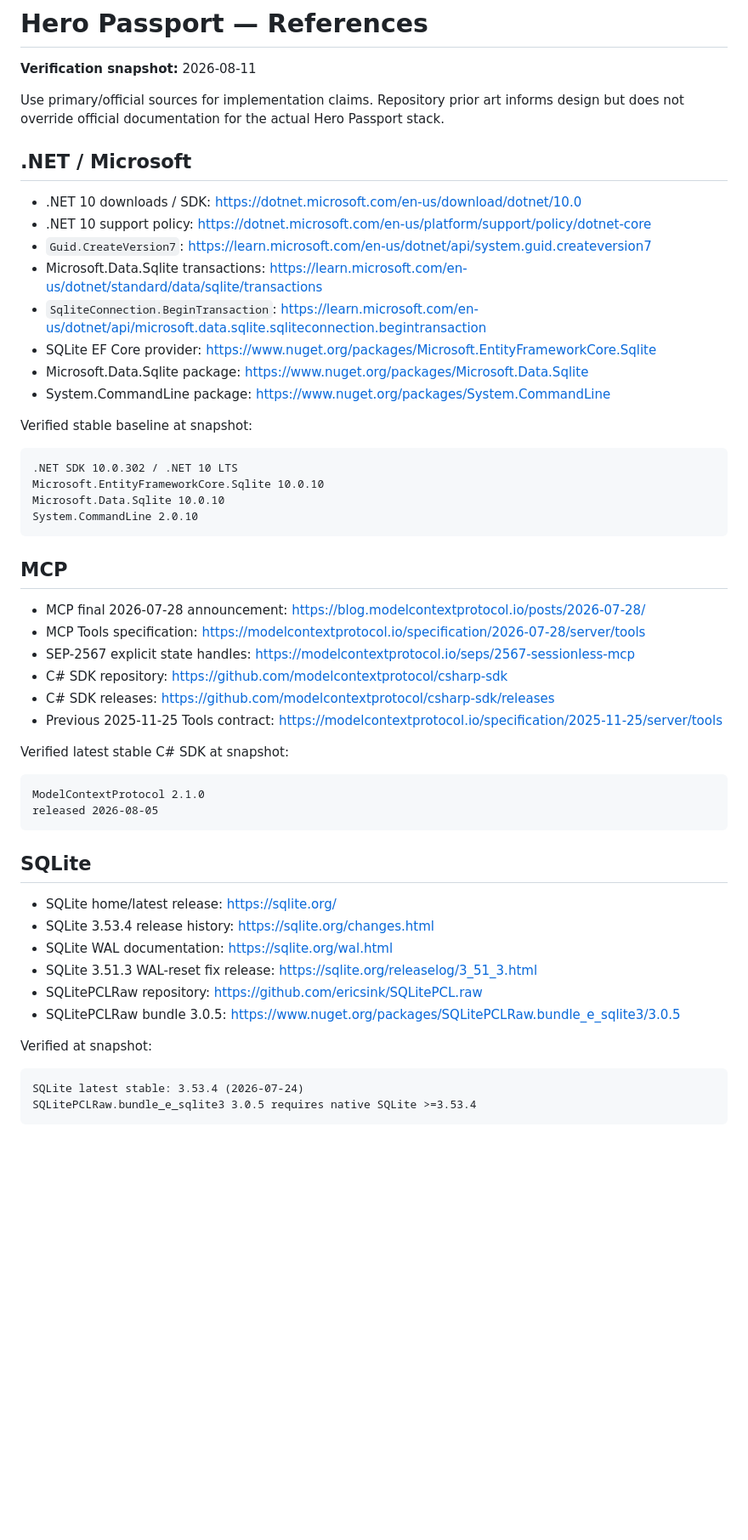
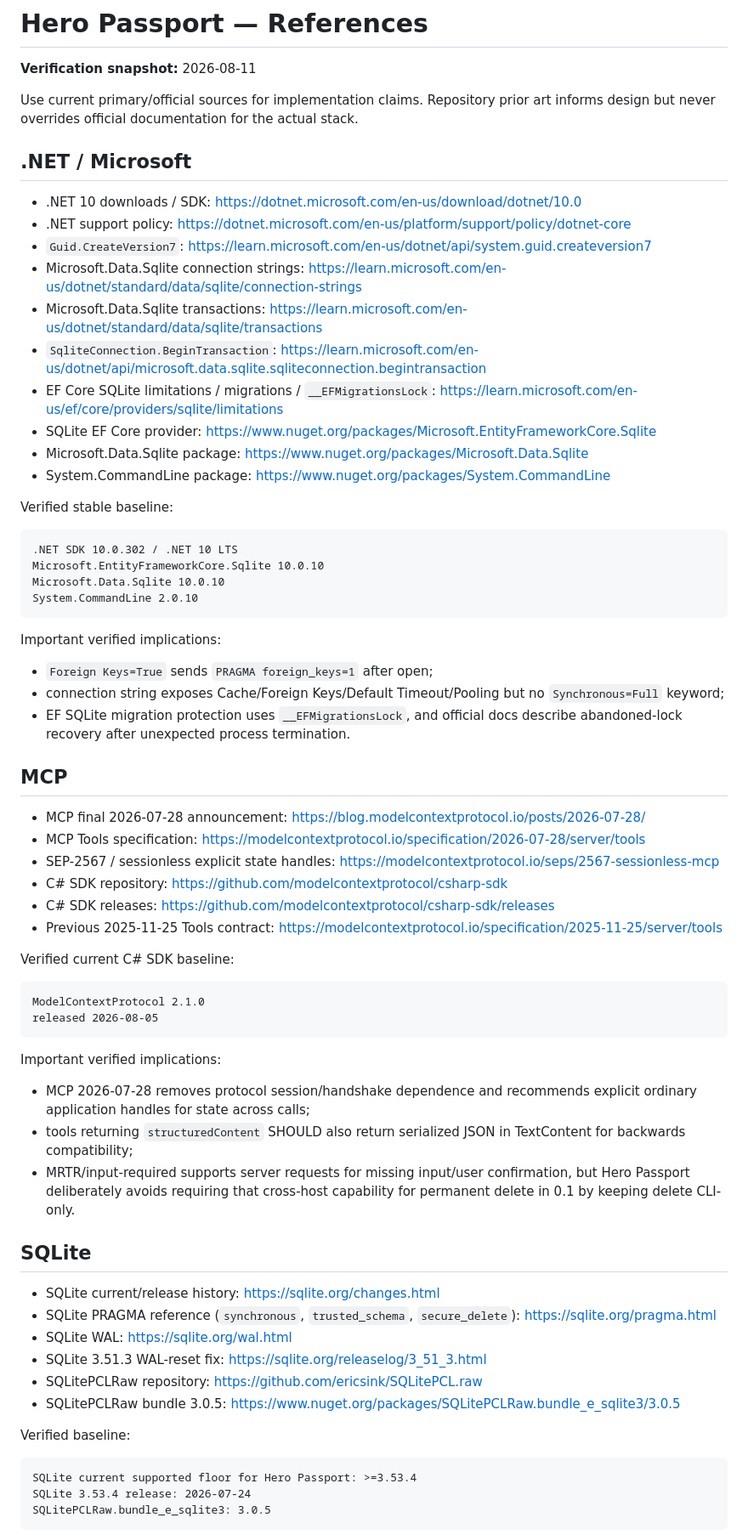
Before and after one commit to runtime-human/hero-passport, a Markdown page: docs/REFERENCES.md, the part around one of its changes. Shown at 85% size. GitHub-like rendering; blank space fills up the shorter version.

Commit message:
docs: add official v3.2.1 reliability references

````diff
--- a/docs/REFERENCES.md
+++ b/docs/REFERENCES.md
@@ -2,20 +2,22 @@
 
 **Verification snapshot:** 2026-08-11
 
-Use primary/official sources for implementation claims. Repository prior art informs design but does not override official documentation for the actual Hero Passport stack.
+Use current primary/official sources for implementation claims. Repository prior art informs design but never overrides official documentation for the actual stack.
 
 ## .NET / Microsoft
 
 - .NET 10 downloads / SDK: https://dotnet.microsoft.com/en-us/download/dotnet/10.0
-- .NET 10 support policy: https://dotnet.microsoft.com/en-us/platform/support/policy/dotnet-core
+- .NET support policy: https://dotnet.microsoft.com/en-us/platform/support/policy/dotnet-core
 - `Guid.CreateVersion7`: https://learn.microsoft.com/en-us/dotnet/api/system.guid.createversion7
+- Microsoft.Data.Sqlite connection strings: https://learn.microsoft.com/en-us/dotnet/standard/data/sqlite/connection-strings
 - Microsoft.Data.Sqlite transactions: https://learn.microsoft.com/en-us/dotnet/standard/data/sqlite/transactions
 - `SqliteConnection.BeginTransaction`: https://learn.microsoft.com/en-us/dotnet/api/microsoft.data.sqlite.sqliteconnection.begintransaction
+- EF Core SQLite limitations / migrations / `__EFMigrationsLock`: https://learn.microsoft.com/en-us/ef/core/providers/sqlite/limitations
 - SQLite EF Core provider: https://www.nuget.org/packages/Microsoft.EntityFrameworkCore.Sqlite
 - Microsoft.Data.Sqlite package: https://www.nuget.org/packages/Microsoft.Data.Sqlite
 - System.CommandLine package: https://www.nuget.org/packages/System.CommandLine
 
-Verified stable baseline at snapshot:
+Verified stable baseline:
 
 ```text
 .NET SDK 10.0.302 / .NET 10 LTS
@@ -24,34 +26,47 @@ Microsoft.Data.Sqlite 10.0.10
 System.CommandLine 2.0.10
 ```
 
+Important verified implications:
+
+- `Foreign Keys=True` sends `PRAGMA foreign_keys=1` after open;
+- connection string exposes Cache/Foreign Keys/Default Timeout/Pooling but no `Synchronous=Full` keyword;
+- EF SQLite migration protection uses `__EFMigrationsLock`, and official docs describe abandoned-lock recovery after unexpected process termination.
+
 ## MCP
 
 - MCP final 2026-07-28 announcement: https://blog.modelcontextprotocol.io/posts/2026-07-28/
 - MCP Tools specification: https://modelcontextprotocol.io/specification/2026-07-28/server/tools
-- SEP-2567 explicit state handles: https://modelcontextprotocol.io/seps/2567-sessionless-mcp
+- SEP-2567 / sessionless explicit state handles: https://modelcontextprotocol.io/seps/2567-sessionless-mcp
 - C# SDK repository: https://github.com/modelcontextprotocol/csharp-sdk
 - C# SDK releases: https://github.com/modelcontextprotocol/csharp-sdk/releases
 - Previous 2025-11-25 Tools contract: https://modelcontextprotocol.io/specification/2025-11-25/server/tools
 
-Verified latest stable C# SDK at snapshot:
+Verified current C# SDK baseline:
 
 ```text
 ModelContextProtocol 2.1.0
 released 2026-08-05
 ```
 
+Important verified implications:
+
+- MCP 2026-07-28 removes protocol session/handshake dependence and recommends explicit ordinary application handles for state across calls;
+- tools returning `structuredContent` SHOULD also return serialized JSON in TextContent for backwards compatibility;
+- MRTR/input-required supports server requests for missing input/user confirmation, but Hero Passport deliberately avoids requiring that cross-host capability for permanent delete in 0.1 by keeping delete CLI-only.
+
 ## SQLite
 
-- SQLite home/latest release: https://sqlite.org/
-- SQLite 3.53.4 release history: https://sqlite.org/changes.html
-- SQLite WAL documentation: https://sqlite.org/wal.html
-- SQLite 3.51.3 WAL-reset fix release: https://sqlite.org/releaselog/3_51_3.html
+- SQLite current/release history: https://sqlite.org/changes.html
+- SQLite PRAGMA reference (`synchronous`, `trusted_schema`, `secure_delete`): https://sqlite.org/pragma.html
+- SQLite WAL: https://sqlite.org/wal.html
+- SQLite 3.51.3 WAL-reset fix: https://sqlite.org/releaselog/3_51_3.html
 - SQLitePCLRaw repository: https://github.com/ericsink/SQLitePCL.raw
 - SQLitePCLRaw bundle 3.0.5: https://www.nuget.org/packages/SQLitePCLRaw.bundle_e_sqlite3/3.0.5
 
-Verified at snapshot:
+Verified baseline:
 
 ```text
-SQLite latest stable: 3.53.4 (2026-07-24)
-SQLitePCLRaw.bundle_e_sqlite3 3.0.5 requires native SQLite >=3.53.4
+SQLite current supported floor for Hero Passport: >=3.53.4
+SQLite 3.53.4 release: 2026-07-24
+SQLitePCLRaw.bundle_e_sqlite3: 3.0.5
 ```
````
Also changed, not shown: other parts of docs/REFERENCES.md (+25 -26 lines).
